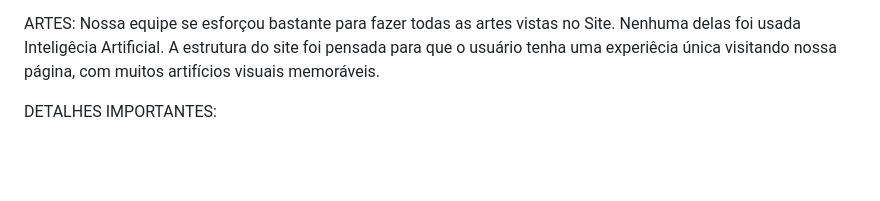
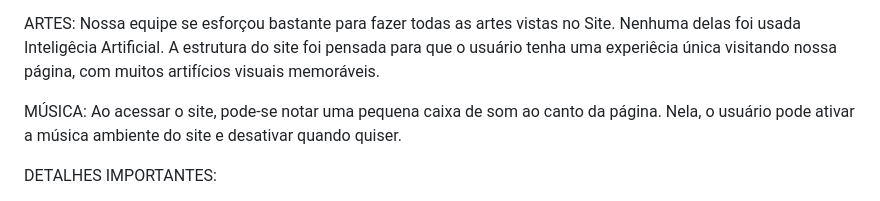
Before and after one commit to Car0l-G/Web-Site-Ungrow, a Markdown page: README.md, the part around the change. Rendered like a GitHub page; blank space fills up the shorter version.

Commit message:
adaptando o texto
Added section about music feature on the website.

```diff
--- a/README.md
+++ b/README.md
@@ -38,6 +38,8 @@ ARTES:
 Nossa equipe se esforçou bastante para fazer todas as artes vistas no Site. Nenhuma delas foi usada Inteligêcia Artificial.
 A estrutura do site foi pensada para que o usuário tenha uma experiêcia única visitando nossa página, com muitos artifícios visuais memoráveis.
 
+MÚSICA:
+Ao acessar o site, pode-se notar uma pequena caixa de som ao canto da página. Nela, o usuário pode ativar a música ambiente do site e desativar quando quiser.
 
 DETALHES IMPORTANTES:
 
```
